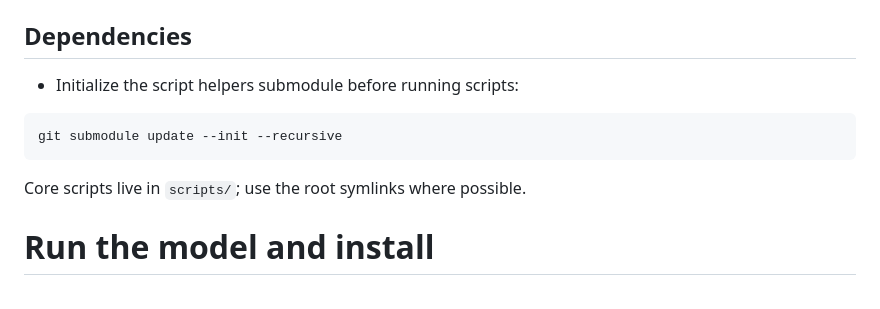
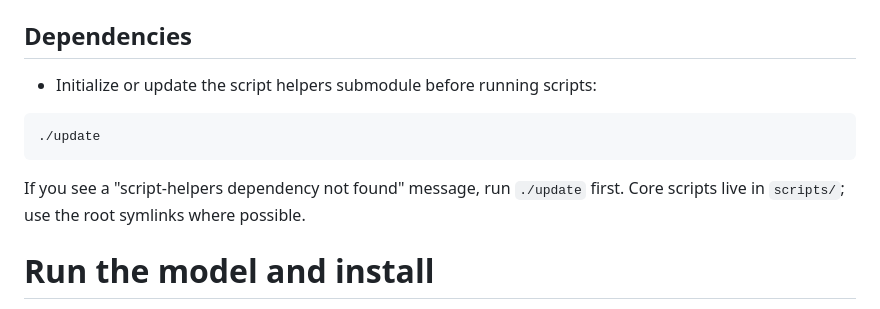
Before and after one commit to nikolareljin/ai-runner, a Markdown page: README.md, the part around the change. Drawn GitHub-style.

Commit message:
chore: update README for ./update command

````diff
--- a/README.md
+++ b/README.md
@@ -11,12 +11,13 @@ Models available at: https://ollama.com/search
 - WSL2 (Windows via WSL2). Install and run the Windows Ollama app; this project runs inside WSL2 and connects to `http://localhost:11434`.
 
 ## Dependencies
-- Initialize the script helpers submodule before running scripts:
+- Initialize or update the script helpers submodule before running scripts:
 
 ```sh
-git submodule update --init --recursive
+./update
 ```
 
+If you see a "script-helpers dependency not found" message, run `./update` first.
 Core scripts live in `scripts/`; use the root symlinks where possible.
 
 # Run the model and install
````
